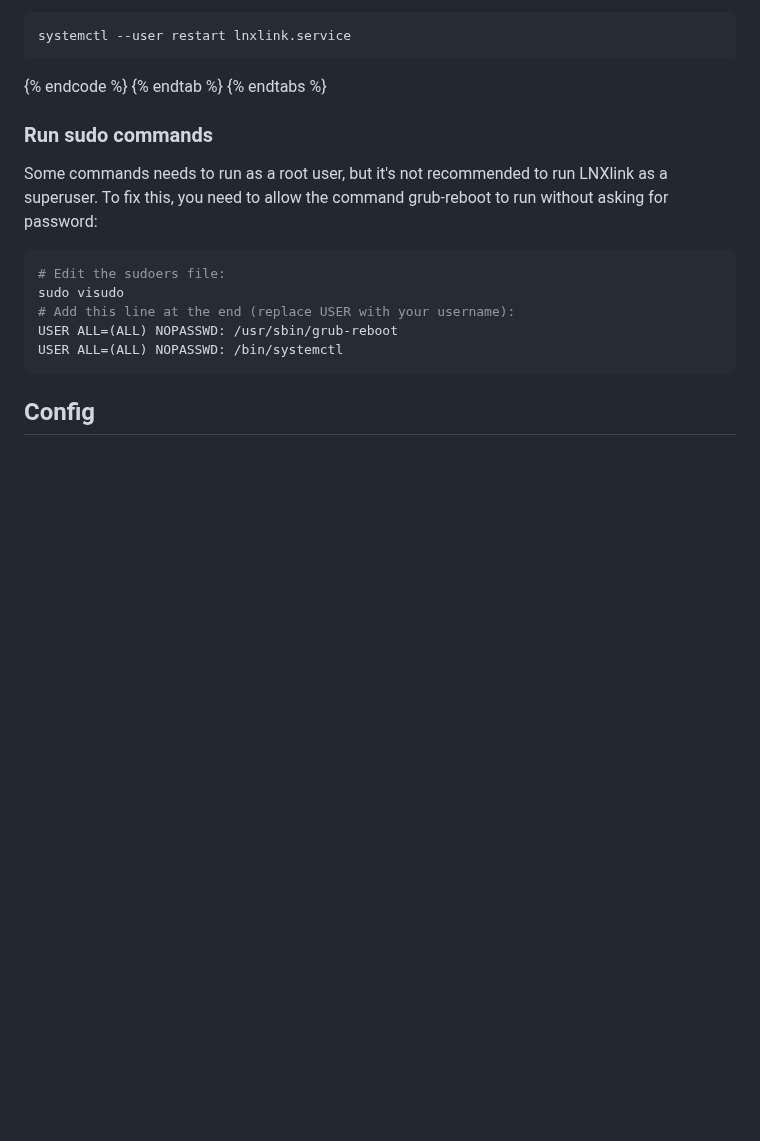
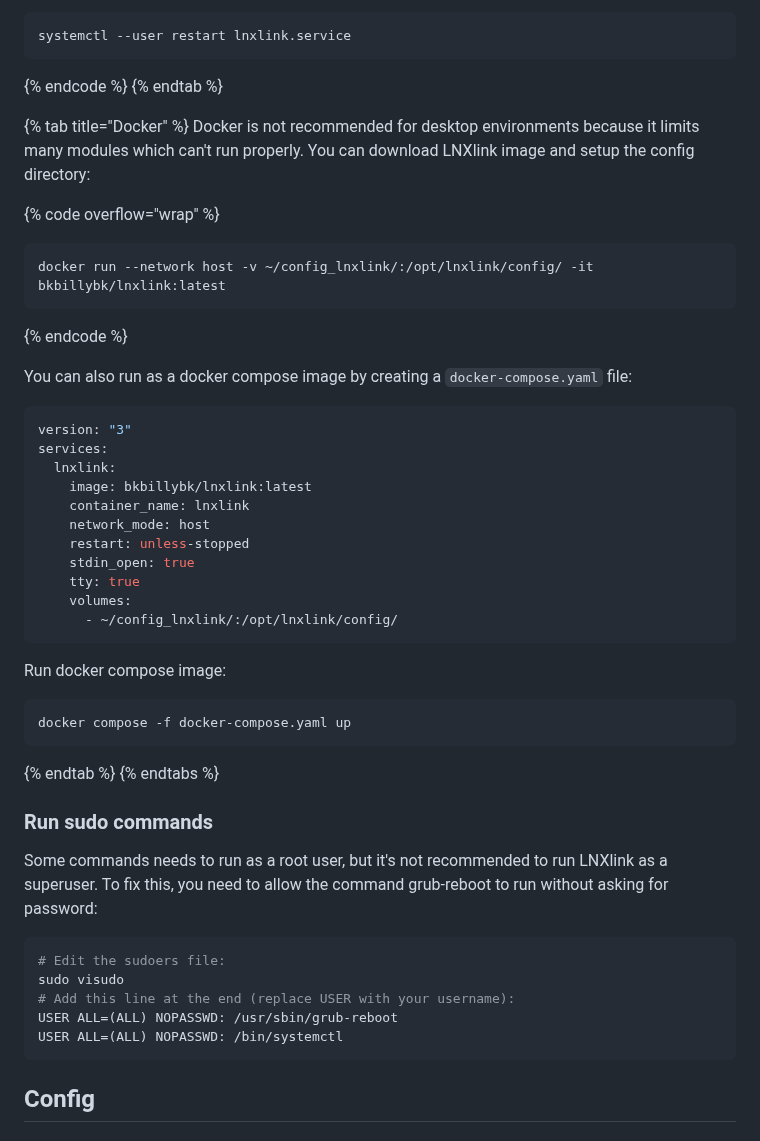
Before and after one commit to bkbilly/lnxlink, a Markdown page: setup.md, the part around the change. GitHub-like rendering; blank space fills up the shorter version.

Commit message:
GITBOOK-56: change request with no subject merged in GitBook

````diff
--- a/setup.md
+++ b/setup.md
@@ -128,6 +128,38 @@ systemctl --user restart lnxlink.service
 ```
 {% endcode %}
 {% endtab %}
+
+{% tab title="Docker" %}
+Docker is not recommended for desktop environments because it limits many modules which can't run properly. You can download LNXlink image and setup the config directory:
+
+{% code overflow="wrap" %}
+```bash
+docker run --network host -v ~/config_lnxlink/:/opt/lnxlink/config/ -it bkbillybk/lnxlink:latest
+```
+{% endcode %}
+
+You can also run as a docker compose image by creating a `docker-compose.yaml` file:
+
+```yaml
+version: "3"
+services:
+  lnxlink:
+    image: bkbillybk/lnxlink:latest
+    container_name: lnxlink
+    network_mode: host
+    restart: unless-stopped
+    stdin_open: true
+    tty: true
+    volumes:
+      - ~/config_lnxlink/:/opt/lnxlink/config/
+```
+
+Run docker compose image:
+
+```bash
+docker compose -f docker-compose.yaml up
+```
+{% endtab %}
 {% endtabs %}
 
 ### Run sudo commands
````
